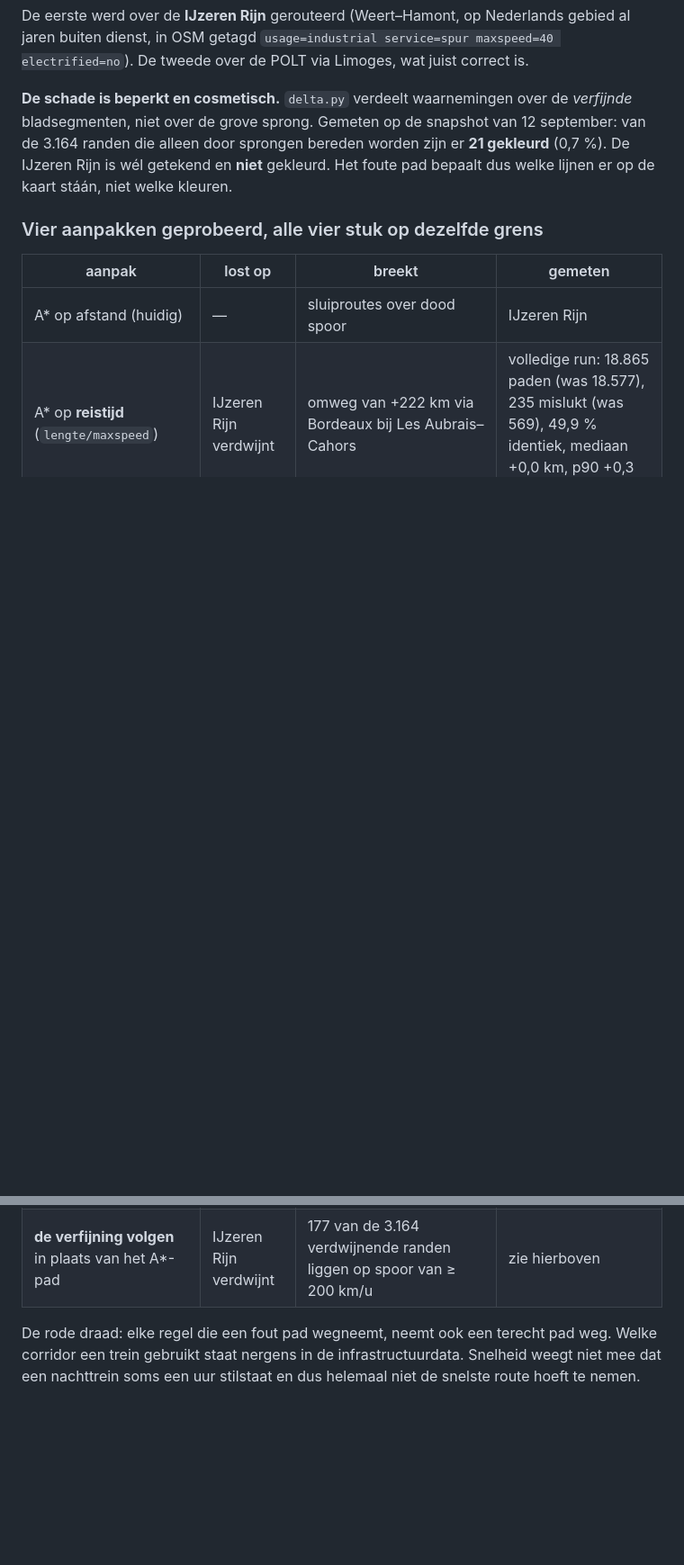
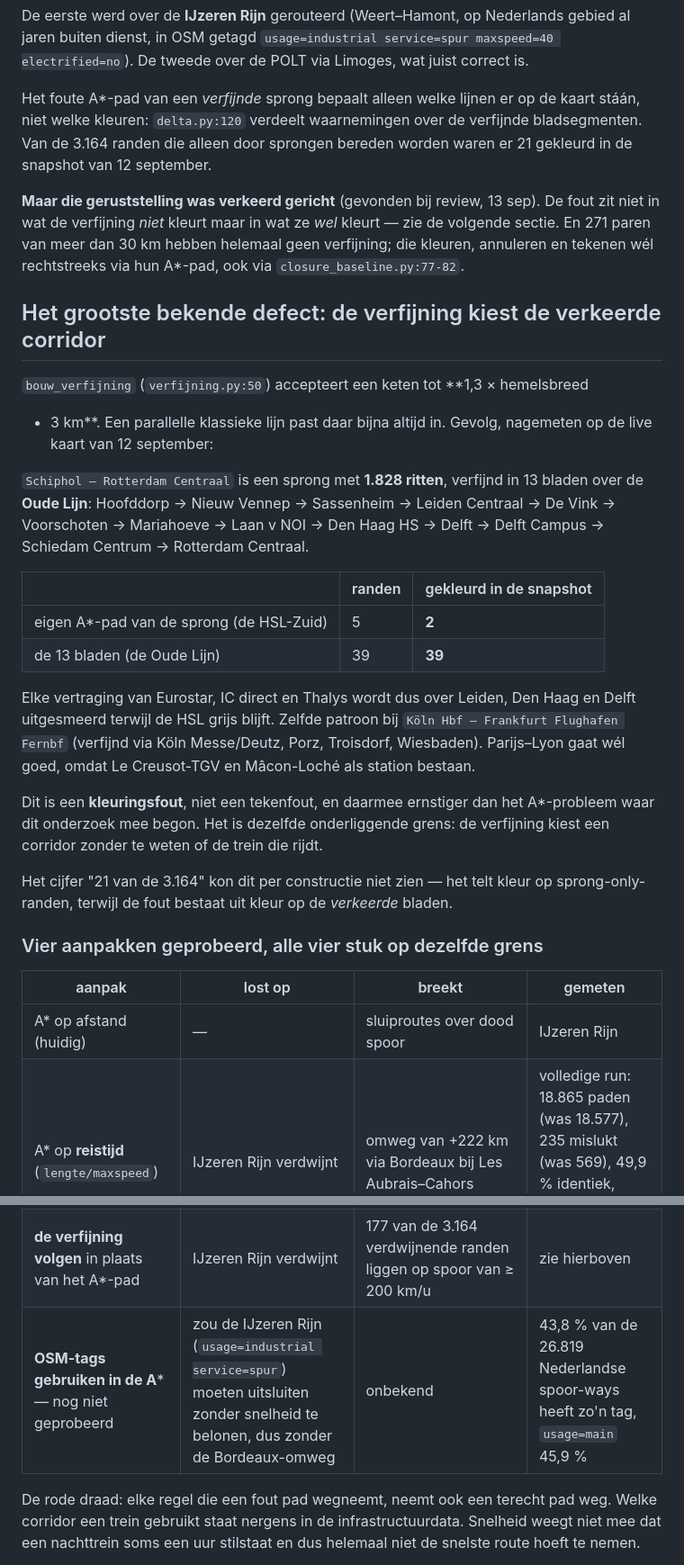
Before and after one commit to wijnand-suijlen/reisplan, a Markdown page: docs/openstaand-uitrol.md, 2 parts joined by grey strips. Shown at 90% size. Rendered like a GitHub page; blank space fills up the shorter version.

```diff
--- a/docs/openstaand-uitrol.md
+++ b/docs/openstaand-uitrol.md
@@ -228,11 +232,45 @@ gebied al jaren buiten dienst, in OSM getagd `usage=industrial service=spur
 maxspeed=40 electrified=no`). De tweede over de POLT via Limoges, wat juist
 correct is.
 
-**De schade is beperkt en cosmetisch.** `delta.py` verdeelt waarnemingen over de
-*verfijnde* bladsegmenten, niet over de grove sprong. Gemeten op de snapshot van
-12 september: van de 3.164 randen die alleen door sprongen bereden worden zijn er
-**21 gekleurd** (0,7 %). De IJzeren Rijn is wél getekend en **niet** gekleurd. Het
-foute pad bepaalt dus welke lijnen er op de kaart stáán, niet welke kleuren.
+Het foute A*-pad van een *verfijnde* sprong bepaalt alleen welke lijnen er op de
+kaart stáán, niet welke kleuren: `delta.py:120` verdeelt waarnemingen over de
+verfijnde bladsegmenten. Van de 3.164 randen die alleen door sprongen bereden
+worden waren er 21 gekleurd in de snapshot van 12 september.
+
+**Maar die geruststelling was verkeerd gericht** (gevonden bij review, 13 sep).
+De fout zit niet in wat de verfijning *niet* kleurt maar in wat ze *wel* kleurt —
+zie de volgende sectie. En 271 paren van meer dan 30 km hebben helemaal geen
+verfijning; die kleuren, annuleren en tekenen wél rechtstreeks via hun A*-pad,
+ook via `closure_baseline.py:77-82`.
+
+## Het grootste bekende defect: de verfijning kiest de verkeerde corridor
+
+`bouw_verfijning` (`verfijning.py:50`) accepteert een keten tot **1,3 × hemelsbreed
++ 3 km**. Een parallelle klassieke lijn past daar bijna altijd in. Gevolg, nagemeten
+op de live kaart van 12 september:
+
+`Schiphol – Rotterdam Centraal` is een sprong met **1.828 ritten**, verfijnd in 13
+bladen over de **Oude Lijn**: Hoofddorp → Nieuw Vennep → Sassenheim → Leiden
+Centraal → De Vink → Voorschoten → Mariahoeve → Laan v NOI → Den Haag HS → Delft →
+Delft Campus → Schiedam Centrum → Rotterdam Centraal.
+
+| | randen | gekleurd in de snapshot |
+|---|---|---|
+| eigen A*-pad van de sprong (de HSL-Zuid) | 5 | **2** |
+| de 13 bladen (de Oude Lijn) | 39 | **39** |
+
+Elke vertraging van Eurostar, IC direct en Thalys wordt dus over Leiden, Den Haag
+en Delft uitgesmeerd terwijl de HSL grijs blijft. Zelfde patroon bij
+`Köln Hbf – Frankfurt Flughafen Fernbf` (verfijnd via Köln Messe/Deutz, Porz,
+Troisdorf, Wiesbaden). Parijs–Lyon gaat wél goed, omdat Le Creusot-TGV en
+Mâcon-Loché als station bestaan.
+
+Dit is een **kleuringsfout**, niet een tekenfout, en daarmee ernstiger dan het
+A*-probleem waar dit onderzoek mee begon. Het is dezelfde onderliggende grens:
+de verfijning kiest een corridor zonder te weten of de trein die rijdt.
+
+Het cijfer "21 van de 3.164" kon dit per constructie niet zien — het telt kleur op
+sprong-only-randen, terwijl de fout bestaat uit kleur op de *verkeerde* bladen.
 
 ### Vier aanpakken geprobeerd, alle vier stuk op dezelfde grens
 
@@ -242,6 +280,7 @@ foute pad bepaalt dus welke lijnen er op de kaart stáán, niet welke kleuren.
 | A* op **reistijd** (`lengte/maxspeed`) | IJzeren Rijn verdwijnt | omweg van +222 km via Bordeaux bij Les Aubrais–Cahors | volledige run: 18.865 paden (was 18.577), 235 mislukt (was 569), 49,9 % identiek, mediaan +0,0 km, p90 +0,3 km |
 | randen uitsluiten die **alleen door sprongen** bereden worden | — | hogesnelheidslijnen hebben per definitie geen tussenstations en vallen mee af | 3.164 randen, 15.461 km |
 | **de verfijning volgen** in plaats van het A*-pad | IJzeren Rijn verdwijnt | 177 van de 3.164 verdwijnende randen liggen op spoor van ≥ 200 km/u | zie hierboven |
+| **OSM-tags gebruiken in de A*** — nog niet geprobeerd | zou de IJzeren Rijn (`usage=industrial service=spur`) moeten uitsluiten zonder snelheid te belonen, dus zonder de Bordeaux-omweg | onbekend | 43,8 % van de 26.819 Nederlandse spoor-ways heeft zo'n tag, `usage=main` 45,9 % |
 
 De rode draad: elke regel die een fout pad wegneemt, neemt ook een terecht pad
 weg. Welke corridor een trein gebruikt staat nergens in de infrastructuurdata.
```
Also changed, not shown: other parts of docs/openstaand-uitrol.md (+48 -4 lines).
